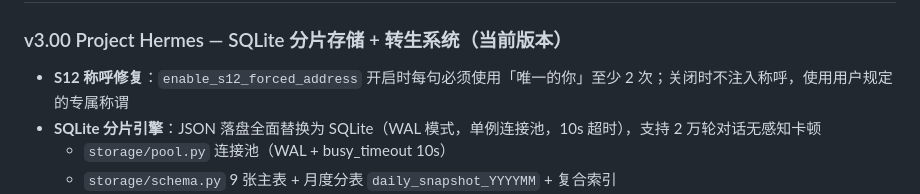
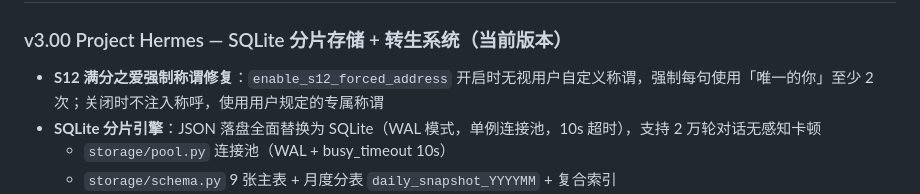
Before and after one commit to yahajiang/astrbot_plugin_soulsync, a Markdown page: changelog.md, the part around the change. Rendered like a GitHub page.

```diff
--- a/changelog.md
+++ b/changelog.md
@@ -1,7 +1,7 @@
 # 心旅知音 (SoulSync) 更新日志
 
 ### v3.00 Project Hermes — SQLite 分片存储 + 转生系统（当前版本）
-- **S12 称呼修复**：`enable_s12_forced_address` 开启时每句必须使用「唯一的你」至少 2 次；关闭时不注入称呼，使用用户规定的专属称谓
+- **S12 满分之爱强制称谓修复**：`enable_s12_forced_address` 开启时无视用户自定义称谓，强制每句使用「唯一的你」至少 2 次；关闭时不注入称呼，使用用户规定的专属称谓
 - **SQLite 分片引擎**：JSON 落盘全面替换为 SQLite（WAL 模式，单例连接池，10s 超时），支持 2 万轮对话无感知卡顿
   - `storage/pool.py` 连接池（WAL + busy_timeout 10s）
   - `storage/schema.py` 9 张主表 + 月度分表 `daily_snapshot_YYYYMM` + 复合索引
```
Also changed, not shown: README.md (+1 -1 lines).
